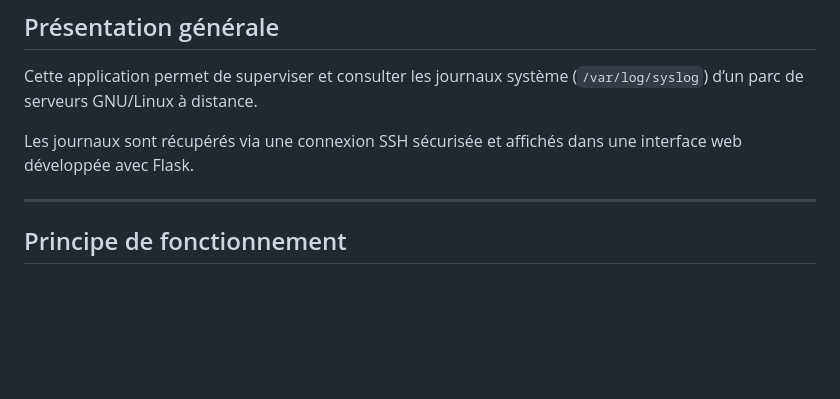
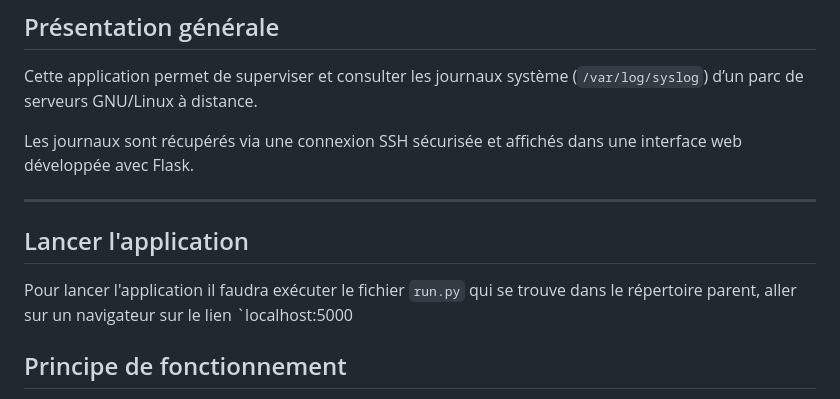
Before and after one commit to PsikoGit/sae302, a Markdown page: UTILISATION.md, the part around the change. GitHub-like rendering; blank space fills up the shorter version.

```diff
--- a/UTILISATION.md
+++ b/UTILISATION.md
@@ -7,6 +7,10 @@ Cette application permet de superviser et consulter les journaux système (`/var
 Les journaux sont récupérés via une connexion SSH sécurisée et affichés dans une interface web développée avec Flask.
 
 ---
+
+## Lancer l'application
+
+Pour lancer l'application il faudra exécuter le fichier `run.py` qui se trouve dans le répertoire parent, aller sur un navigateur sur le lien `localhost:5000
 
 ## Principe de fonctionnement
 
```
